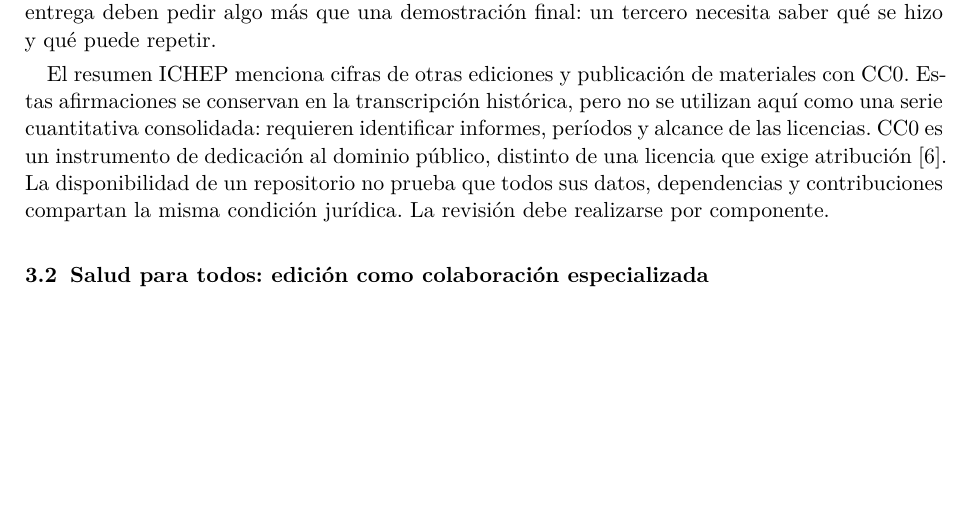
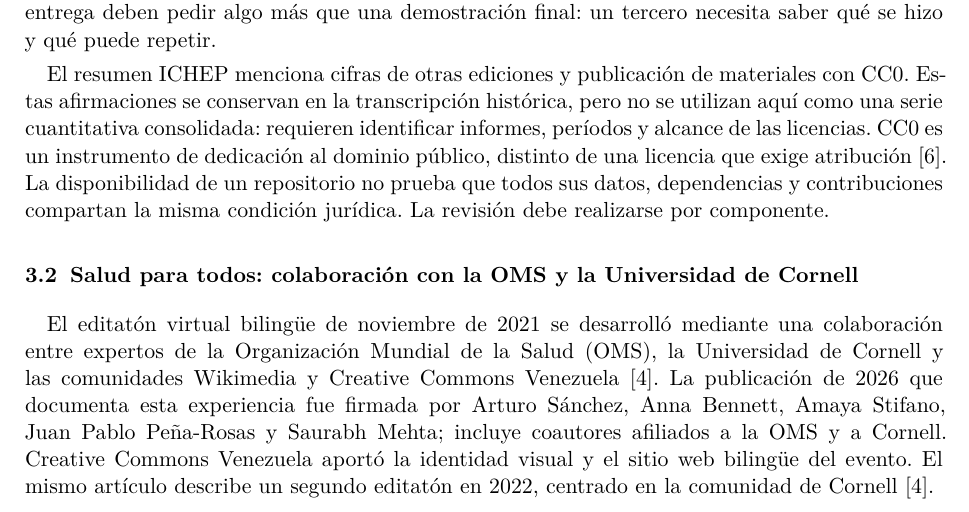
Before and after one commit to artfisica/acfiman-open-science-papers, a LaTeX document (papers/01-comunidades-abiertas/main.tex, which reads papers/01-comunidades-abiertas/text/03-casos.tex): part of page 3 of 8, cut so that both start at the same text, the shorter picture padded with empty space. Compiled offline with XeLaTeX.

Commit message:
Document WHO and Cornell collaboration with 2026 publication citation

```diff
--- a/papers/01-comunidades-abiertas/text/03-casos.tex
+++ b/papers/01-comunidades-abiertas/text/03-casos.tex
@@ -6,7 +6,9 @@ El valor analítico del caso está en la relación entre un problema concreto y
 
 El resumen ICHEP menciona cifras de otras ediciones y publicación de materiales con CC0. Estas afirmaciones se conservan en la transcripción histórica, pero no se utilizan aquí como una serie cuantitativa consolidada: requieren identificar informes, períodos y alcance de las licencias. CC0 es un instrumento de dedicación al dominio público, distinto de una licencia que exige atribución \cite{cc0}. La disponibilidad de un repositorio no prueba que todos sus datos, dependencias y contribuciones compartan la misma condición jurídica. La revisión debe realizarse por componente.
 
-\subsection{Salud para todos: edición como colaboración especializada}
+\subsection{Salud para todos: colaboración con la OMS y la Universidad de Cornell}
+El editatón virtual bilingüe de noviembre de 2021 se desarrolló mediante una colaboración entre expertos de la Organización Mundial de la Salud (OMS), la Universidad de Cornell y las comunidades Wikimedia y Creative Commons Venezuela \cite{salud}. La publicación de 2026 que documenta esta experiencia fue firmada por Arturo Sánchez, Anna Bennett, Amaya Stifano, Juan Pablo Peña-Rosas y Saurabh Mehta; incluye coautores afiliados a la OMS y a Cornell. Creative Commons Venezuela aportó la identidad visual y el sitio web bilingüe del evento. El mismo artículo describe un segundo editatón en 2022, centrado en la comunidad de Cornell \cite{salud}.
+
 El estudio publicado sobre el editatón bilingüe de 2021 registra 45 personas inscritas de 12 países, 19 editores activos y 22 artículos nuevos en Wikipedia \cite{salud}. Su interés para esta comparación reside en la distribución de tareas entre conocimiento temático, edición, traducción y apoyo organizativo. Es un caso de producción de conocimiento accesible cuyo resultado no adopta la forma de un programa informático.
 
 La diferencia entre personas inscritas y quienes efectúan al menos una edición ilustra la necesidad de definir participación activa. Para una nueva actividad, una definición equivalente debe acordarse antes de medir: entregar una revisión, ejecutar un análisis reproducible o contribuir a una explicación son acciones diferentes. El propósito de esta comparación no es replicar el estudio sanitario, sino aprovechar una distinción metodológica que también importa en formación científica.
```
